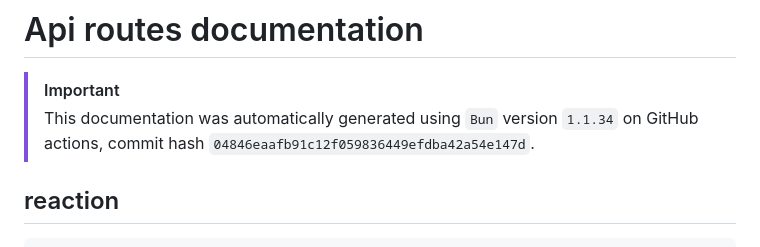
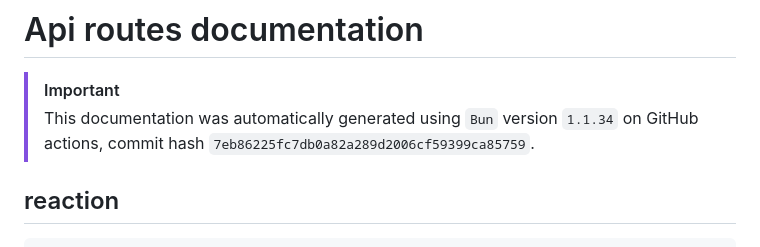
Before and after one commit to ppetschen/B-DEV-500-BAR-5-1-area-2024, a Markdown page: server/docs/api-routes.md, the part around the change. GitHub-like rendering.

Commit message:
add: auto-generated docs from GitHub Actions

```diff
--- a/server/docs/api-routes.md
+++ b/server/docs/api-routes.md
@@ -3,7 +3,7 @@
 
 > [!IMPORTANT]
 > This documentation was automatically generated using `Bun` version `1.1.34` on
-> GitHub actions, commit hash `04846eaafb91c12f059836449efdba42a54e147d`.
+> GitHub actions, commit hash `7eb86225fc7db0a82a289d2006cf59399ca85759`.
 
 ## reaction
 
```
